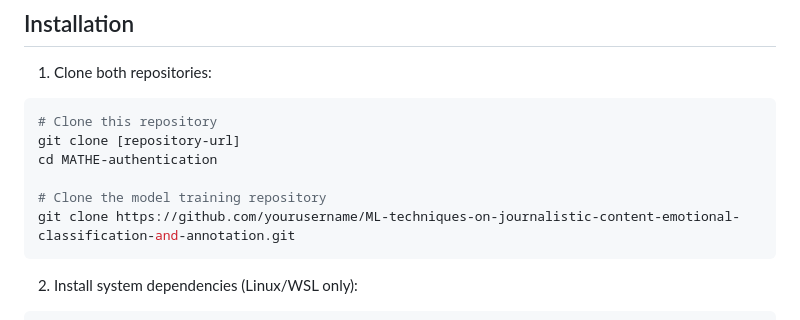
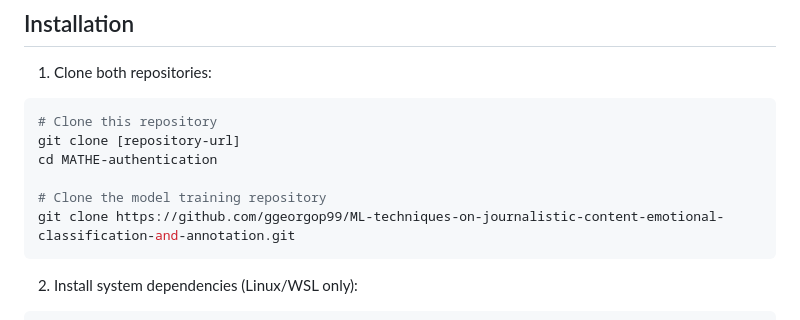
Before and after one commit to ggeorgop99/MATHE-authentication-main, a Markdown page: README.md, the part around the change. Drawn GitHub-style.

Commit message:
fixed broken url

````diff
--- a/README.md
+++ b/README.md
@@ -106,7 +106,7 @@ git clone [repository-url]
 cd MATHE-authentication
 
 # Clone the model training repository
-git clone https://github.com/yourusername/ML-techniques-on-journalistic-content-emotional-classification-and-annotation.git
+git clone https://github.com/ggeorgop99/ML-techniques-on-journalistic-content-emotional-classification-and-annotation.git
 ```
 
 2. Install system dependencies (Linux/WSL only):
````
